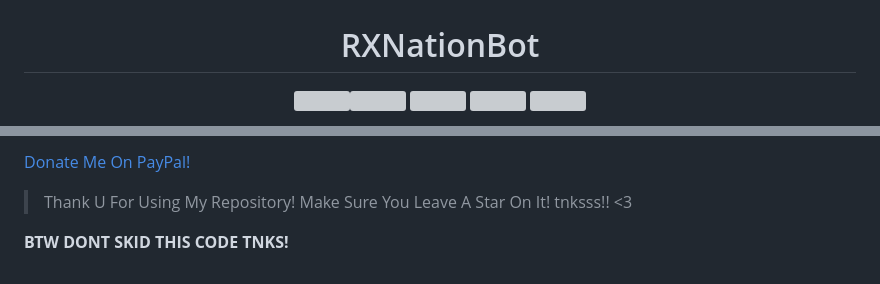
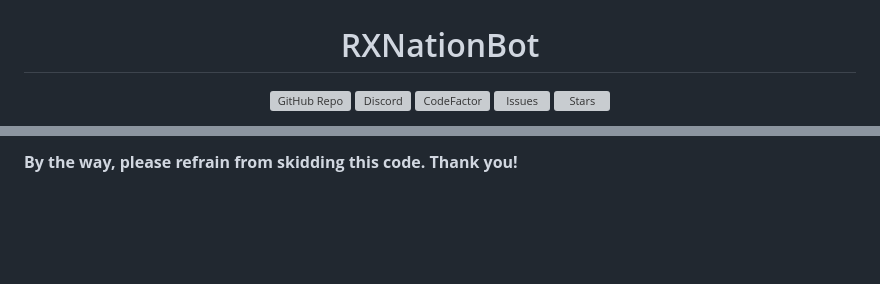
Before and after one commit to RXNationGMG/RXNationBot, a Markdown page: README.md, 2 parts joined by grey strips. Rendered like a GitHub page; blank space fills up the shorter version; grey boxes are pictures that could not be loaded.

Commit message:
3 yrs...
After 3 years, this readme file didn't got updates, so, here it is, I will update the other codes soon! :)

```diff
--- a/README.md
+++ b/README.md
@@ -1,8 +1,9 @@
 <h1 align="center">RXNationBot</h1>
 <p align="center">
-  <a href="https://github.com/RXNationGMG/RXNationBot"><img src="https://github-readme-stats.vercel.app/api/pin/?username=RXNationGMG&repo=RXNationBot&theme=dark)](https://github.com/RXNationGMG/RXNationBot"
-  <a href="https://discord.gg/g37DAPMnPQ"><img src="https://img.shields.io/discord/889339328470323212"></a>
-  <a href="#"><img src="https://www.codefactor.io/repository/github/RXNationGMG/RXNationBot/badge" /></a>
-  <a href="https://github.com/RXNationGMG/RXNationBot/issues"><img src="https://img.shields.io/github/issues/RXNationGMG/RXNationBot?style=flat" /></a>
-  <a href="https://github.com/RXNationGMG/RXNationBot/stargazers"><img src="https://img.shields.io/github/stars/RXNationGMG/RXNationBot?style=flat" /></a>
+  <a href="https://github.com/RXNationGMG/RXNationBot"><img src="https://github-readme-stats.vercel.app/api/pin/?username=RXNationGMG&repo=RXNationBot&theme=dark)](https://github.com/RXNationGMG/RXNationBot" alt="GitHub Repo"></a>
+  <a href="https://discord.gg/g37DAPMnPQ"><img src="https://img.shields.io/discord/889339328470323212" alt="Discord"></a>
+  <a href="#"><img src="https://www.codefactor.io/repository/github/RXNationGMG/RXNationBot/badge" alt="CodeFactor"></a>
+  <a href="https://github.com/RXNationGMG/RXNationBot/issues"><img src="https://img.shields.io/github/issues/RXNationGMG/RXNationBot?style=flat" alt="Issues"></a>
+  <a href="https://github.com/RXNationGMG/RXNationBot/stargazers"><img src="https://img.shields.io/github/stars/RXNationGMG/RXNationBot?style=flat" alt="Stars"></a>
+</p>
 
@@ -87,6 +76,2 @@ Just add your token and your prefix in config.js and go to confg.yml for emoji s
 
-[Donate Me On PayPal!](https://rxnationgaming.cf/donate)
-
-> Thank U For Using My Repository! Make Sure You Leave A Star On It! tnksss!! <3
-
-**BTW DONT SKID THIS CODE TNKS!**
+**By the way, please refrain from skidding this code. Thank you!**
```
Also changed, not shown: other parts of README.md (+49 -61 lines).
